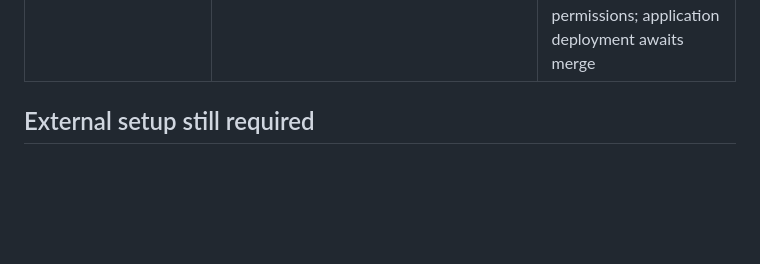
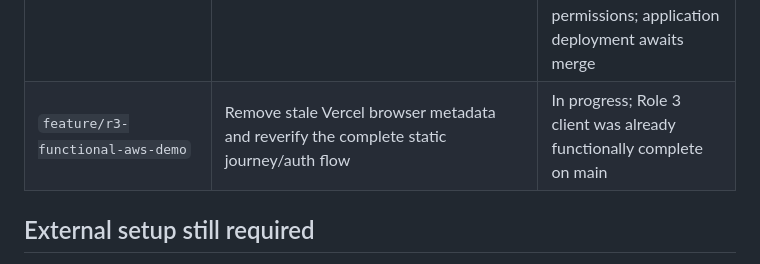
Before and after one commit to BarneyLaw/simplify-next, a Markdown page: PROGRESS.md, the part around the change. Rendered like a GitHub page; blank space fills up the shorter version.

Commit message:
docs: record AWS browser verification

```diff
--- a/PROGRESS.md
+++ b/PROGRESS.md
@@ -129,6 +129,7 @@ The repository keeps each feature boundary visible and uses incremental commits.
 | `feature/r4-deployment-posture` | Read-only live verification for token-free AWS security and service wiring | Merged; bootstrap update `UPDATE_COMPLETE`, live stack passed 22/22 checks, and branch run `34012492178` passed correctness, Docker and SAM |
 | `feature/static-browser-cognito` | Restored `public/index.html` and its serving path, added the Cognito PKCE auth layer plus `scripts/test_web_auth.mjs`, retired Streamlit | Merged in PR #29; main run `34013996057` deployed the static client successfully; independent browser-session QA remains pending |
 | `feature/r4-cost-alerting` | Scoped SNS delivery for Lambda error/throttle alarms plus post-deploy policy verification | Branch run `34015239875` passed correctness, Docker and SAM; bootstrap is `UPDATE_COMPLETE` with scoped SNS permissions; application deployment awaits merge |
+| `feature/r3-functional-aws-demo` | Remove stale Vercel browser metadata and reverify the complete static journey/auth flow | In progress; Role 3 client was already functionally complete on main |
 
 ## External setup still required
 
```
